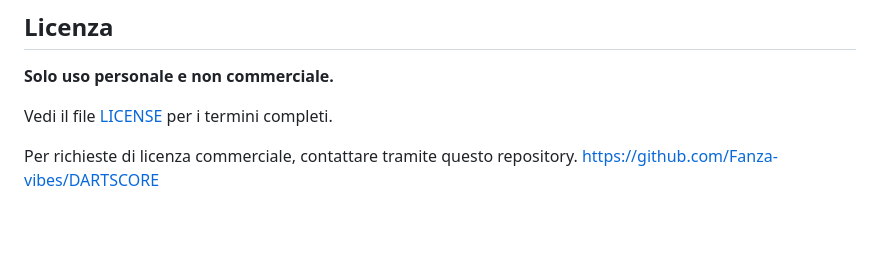
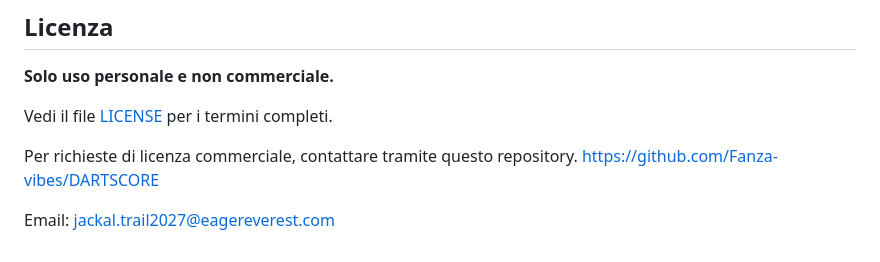
Before and after one commit to Fanza-vibes/DARTSCORE, a Markdown page: README.md, the part around the change. Drawn GitHub-style; blank space fills up the shorter version.

```diff
--- a/README.md
+++ b/README.md
@@ -128,3 +128,6 @@ Vedi il file [LICENSE](LICENSE) per i termini completi.
 
 Per richieste di licenza commerciale, contattare tramite questo repository.
 https://github.com/Fanza-vibes/DARTSCORE
+
+Email:
+jackal.trail2027@eagereverest.com
```
